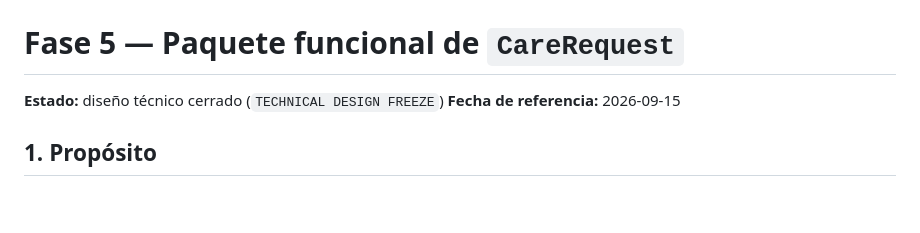
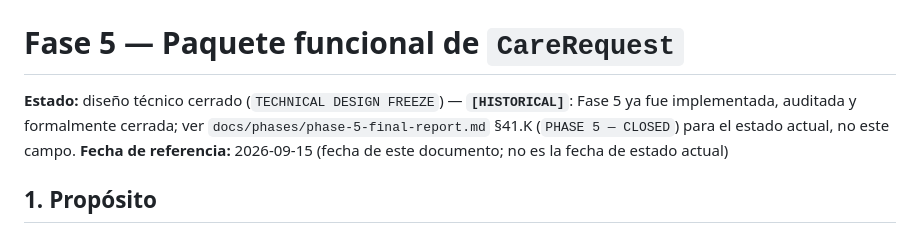
Before and after one commit to efrenortiz/TeCuidoApp, a Markdown page: docs/phases/phase-5-documents.md, the part around the change. GitHub-like rendering; blank space fills up the shorter version.

```diff
--- a/docs/phases/phase-5-documents.md
+++ b/docs/phases/phase-5-documents.md
@@ -1,7 +1,9 @@
 # Fase 5 — Paquete funcional de `CareRequest`
 
-**Estado:** diseño técnico cerrado (`TECHNICAL DESIGN FREEZE`)
-**Fecha de referencia:** 2026-09-15
+**Estado:** diseño técnico cerrado (`TECHNICAL DESIGN FREEZE`) — **`[HISTORICAL]`**: Fase 5 ya
+fue implementada, auditada y formalmente cerrada; ver `docs/phases/phase-5-final-report.md`
+§41.K (`PHASE 5 — CLOSED`) para el estado actual, no este campo.
+**Fecha de referencia:** 2026-09-15 (fecha de este documento; no es la fecha de estado actual)
 
 ## 1. Propósito
 
```
Also changed, not shown: docs/phases/phase-5-design-freeze.md (+6 -3 lines), docs/phases/phase-5-implementation-checklist.md (+8 -0 lines).
